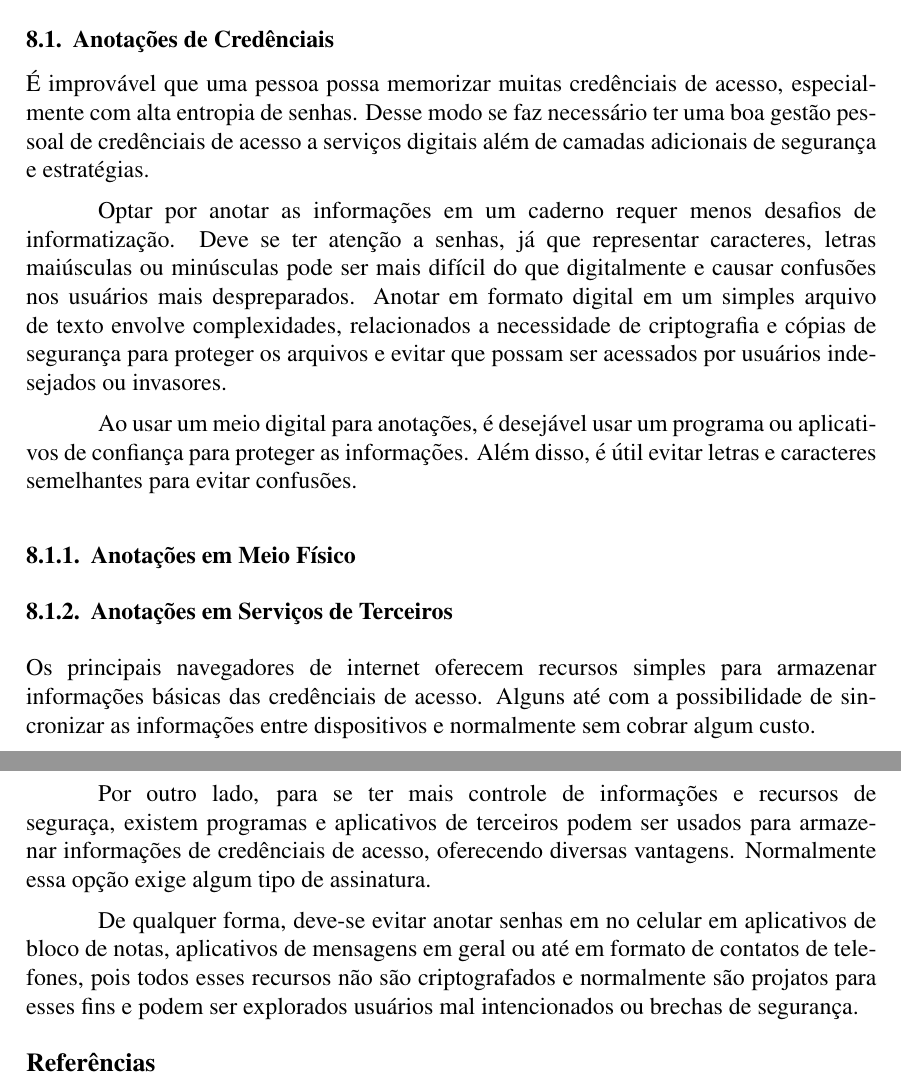
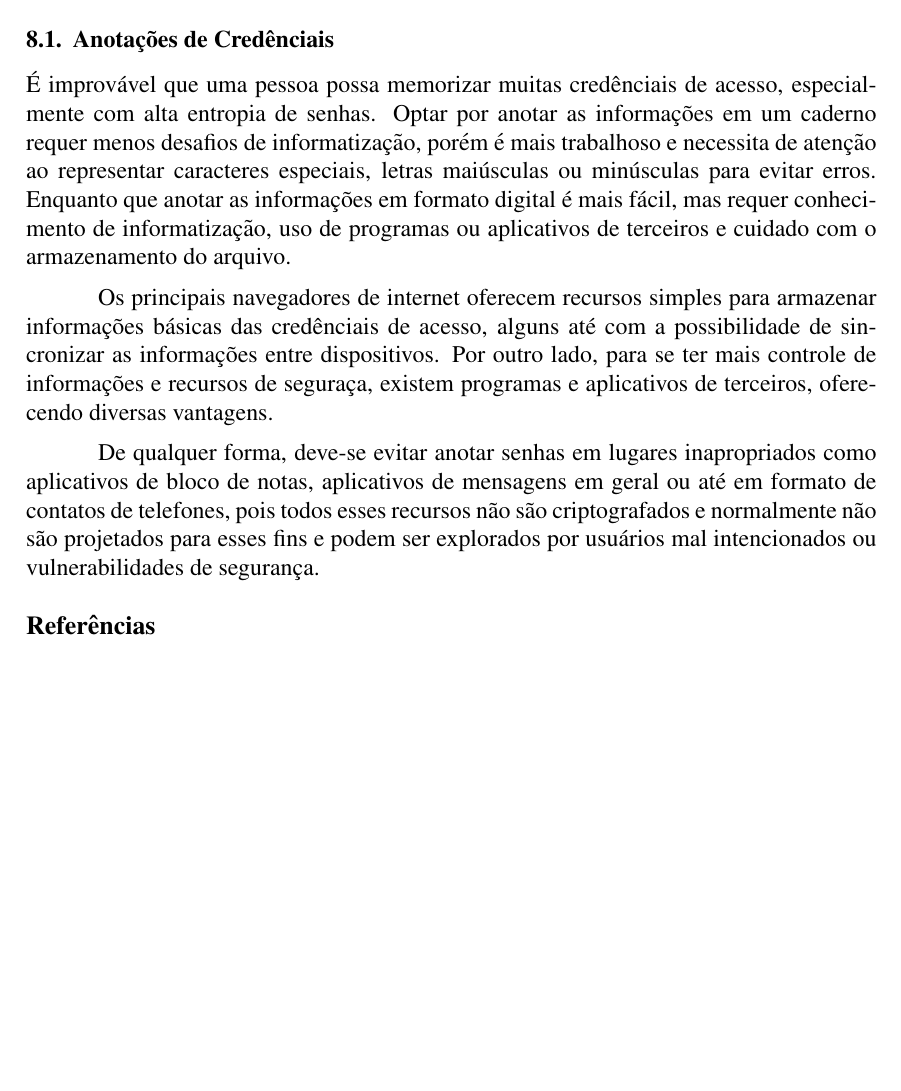
Before and after one commit to FelipeJurisJacques/Document, a LaTeX paper (latex/document.tex): two parts of pages 11 and 12 of 12 before the commit and part of page 11 of 12 after it, the two joined at a grey line, cut so that both start at the same text, the shorter picture padded with empty space. Compiled offline with pdfLaTeX.

Commit message:
consideracoes finais sobre anotacoes de credenciais

```diff
--- a/latex/document.tex
+++ b/latex/document.tex
@@ -585,42 +585,23 @@ ninguém e altere sua senha, pois pode ser uma tentativa de invasão.
 
 É improvável que uma pessoa possa memorizar muitas credênciais de acesso, especialmente com
 alta entropia de senhas.
-Desse modo se faz necessário ter uma boa gestão pessoal de credênciais de acesso a serviços
-digitais além de camadas adicionais de segurança e estratégias.
+Optar por anotar as informações em um caderno requer menos desafios de informatização, porém
+é mais trabalhoso e necessita de atenção ao representar caracteres especiais, letras
+maiúsculas ou minúsculas para evitar erros.
+Enquanto que anotar as informações em formato digital é mais fácil, mas requer conhecimento
+de informatização, uso de programas ou aplicativos de terceiros e cuidado com o armazenamento
+do arquivo.
 
-Optar por anotar as informações em um caderno requer menos desafios de informatização.
-Deve se ter atenção a senhas, já que representar caracteres, letras
-maiúsculas ou minúsculas pode ser mais difícil do que digitalmente e
-causar confusões nos usuários mais despreparados.
-Anotar em formato digital em um simples arquivo de texto envolve
-complexidades, relacionados a necessidade de criptografia e cópias de
-segurança para proteger os arquivos e evitar que possam ser
-acessados por usuários indesejados ou invasores.
+Os principais navegadores de internet oferecem recursos simples para armazenar informações
+básicas das credênciais de acesso, alguns até com a possibilidade de sincronizar as informações
+entre dispositivos.
+Por outro lado, para se ter mais controle de informações e recursos de seguraça, existem
+programas e aplicativos de terceiros, oferecendo diversas vantagens.
 
-Ao usar um meio digital para anotações, é desejável usar um programa ou
-aplicativos de confiança para proteger as informações. Além disso, é útil
-evitar letras e caracteres semelhantes para evitar confusões.
-
-\subsubsection{Anotações em Meio Físico}
-
-
-\subsubsection{Anotações em Serviços de Terceiros}
-
-Os principais navegadores de internet oferecem recursos simples para
-armazenar informações básicas das credênciais de acesso. Alguns até
-com a possibilidade de sincronizar as informações entre dispositivos e
-normalmente sem cobrar algum custo.
-
-Por outro lado, para se ter mais controle de informações e recursos de
-seguraça, existem programas e aplicativos de terceiros podem ser usados
-para armazenar informações de credênciais de acesso, oferecendo diversas
-vantagens. Normalmente essa opção exige algum tipo de assinatura.
-
-De qualquer forma, deve-se evitar anotar senhas em no celular em
-aplicativos de bloco de notas, aplicativos de mensagens em geral ou até
-em formato de contatos de telefones, pois todos esses recursos não são
-criptografados e normalmente são projatos para esses fins e podem ser
-explorados usuários mal intencionados ou brechas de segurança.
+De qualquer forma, deve-se evitar anotar senhas em lugares inapropriados como aplicativos de
+bloco de notas, aplicativos de mensagens em geral ou até em formato de contatos de telefones,
+pois todos esses recursos não são criptografados e normalmente não são projetados para esses
+fins e podem ser explorados por usuários mal intencionados ou vulnerabilidades de segurança.
 
 \bibliographystyle{sbc}
 \bibliography{references}
```
Also changed, not shown: latex/document.pdf.
